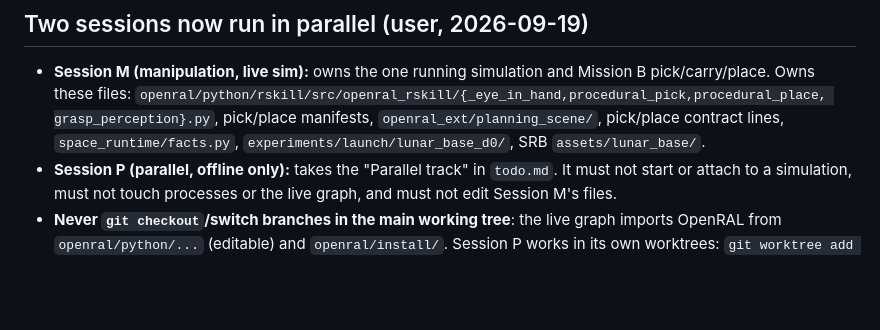
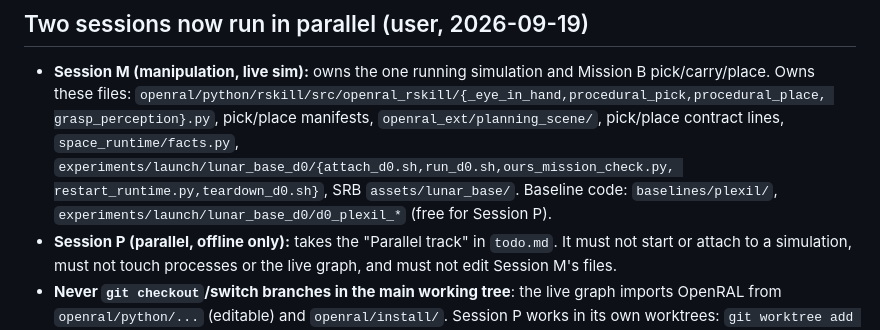
Before and after one commit to Bingqi-Huang/Space-Robot-Harness, a Markdown page: AGENT/handoff.md, the part around the change. GitHub-like rendering; blank space fills up the shorter version.

Commit message:
docs: handoff names the baseline code Session P may edit
Co-Authored-By: Claude Opus 5 (1M context) <noreply@anthropic.com>
Claude-Session: https://claude.ai/code/session_01Rwo8Aw8ErX16wHthZQ8E9d

```diff
--- a/AGENT/handoff.md
+++ b/AGENT/handoff.md
@@ -10,7 +10,9 @@ Order in force: **finish Mission B → press live → Mission A → baselines/fr
 - **Session M (manipulation, live sim):** owns the one running simulation and Mission B pick/carry/place.
   Owns these files: `openral/python/rskill/src/openral_rskill/{_eye_in_hand,procedural_pick,procedural_place,
   grasp_perception}.py`, pick/place manifests, `openral_ext/planning_scene/`, pick/place contract lines,
-  `space_runtime/facts.py`, `experiments/launch/lunar_base_d0/`, SRB `assets/lunar_base/`.
+  `space_runtime/facts.py`, `experiments/launch/lunar_base_d0/{attach_d0.sh,run_d0.sh,ours_mission_check.py,
+  restart_runtime.py,teardown_d0.sh}`, SRB `assets/lunar_base/`. Baseline code: `baselines/plexil/`,
+  `experiments/launch/lunar_base_d0/d0_plexil_*` (free for Session P).
 - **Session P (parallel, offline only):** takes the "Parallel track" in `todo.md`. It must not start or attach to a
   simulation, must not touch processes or the live graph, and must not edit Session M's files.
 - **Never `git checkout`/switch branches in the main working tree**: the live graph imports OpenRAL from
```
